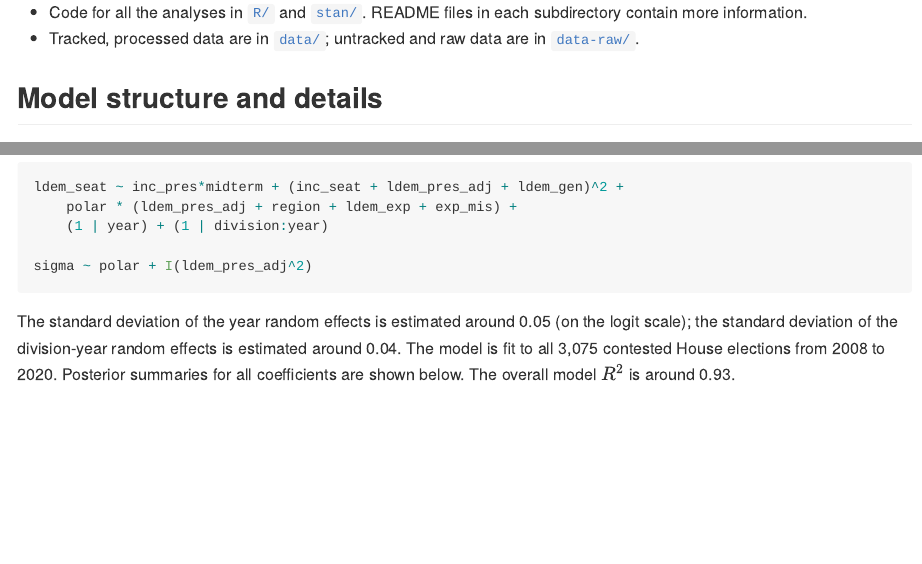
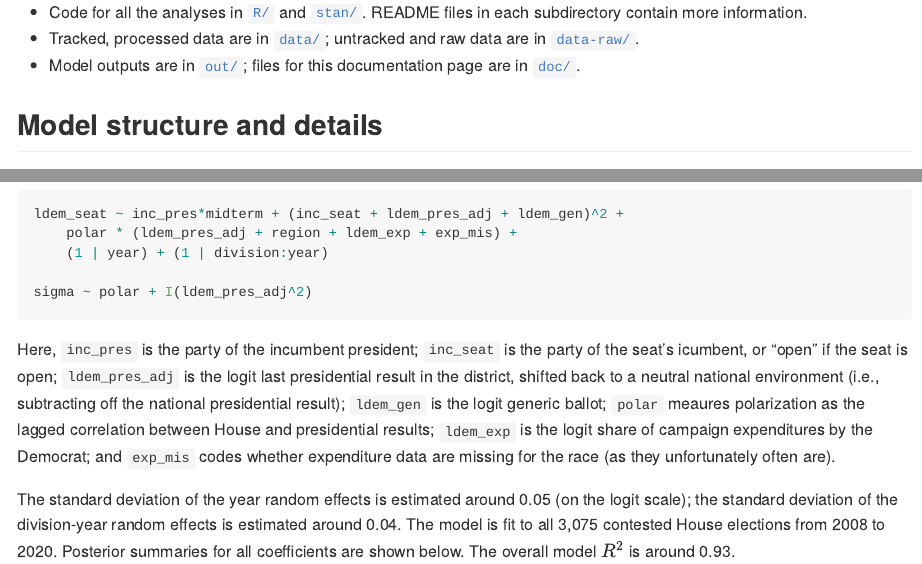
Before and after one commit to CoryMcCartan/midterms-22, an R Markdown document (README.Rmd): the page in a window 1100 px wide, from 600 px down, and a second part further down, joined at a grey line. The pictures show the output file README.md that the author committed with the source, drawn offline in the style of GitHub.

Commit message:
more doc

````diff
--- a/README.Rmd
+++ b/README.Rmd
@@ -34,6 +34,7 @@ A dynamic Bayesian model to forecast the 2022 U.S. House elections.
 each subdirectory contain more information.
 - Tracked, processed data are in [`data/`](data/); untracked and raw data are in
 [`data-raw/`](data-raw/).
+- Model outputs are in [`out/`](out/); files for this documentation page are in [`doc/`](doc/).
 
 ## Model structure and details
 
@@ -241,6 +242,8 @@ ldem_seat ~ inc_pres*midterm + (inc_seat + ldem_pres_adj + ldem_gen)^2 +
 sigma ~ polar + I(ldem_pres_adj^2)
 ```
 
+Here, `inc_pres` is the party of the incumbent president; `inc_seat` is the party of the seat's icumbent, or "open" if the seat is open; `ldem_pres_adj` is the logit last presidential result in the district, shifted back to a neutral national environment (i.e., subtracting off the national presidential result); `ldem_gen` is the logit generic ballot; `polar` meaures polarization as the lagged correlation between House and presidential results; `ldem_exp` is the logit share of campaign expenditures by the Democrat; and `exp_mis` codes whether expenditure data are missing for the race (as they unfortunately often are).
+
 The standard deviation of the year random effects is estimated around 0.05 (on the logit scale);
 the standard deviation of the division-year random effects is estimated around 0.04.
 The model is fit to all 3,075 contested House elections from 2008 to 2020.
````
Also changed, not shown: README.md.
